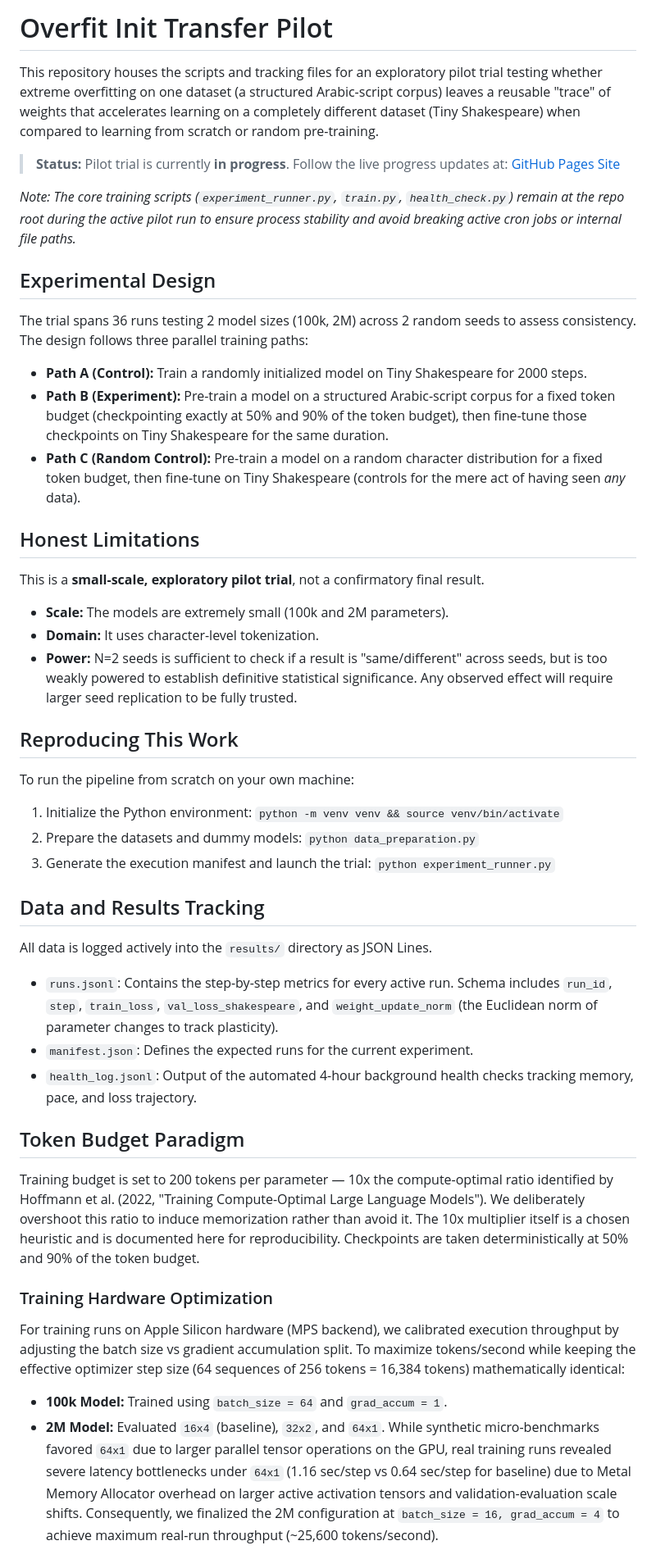
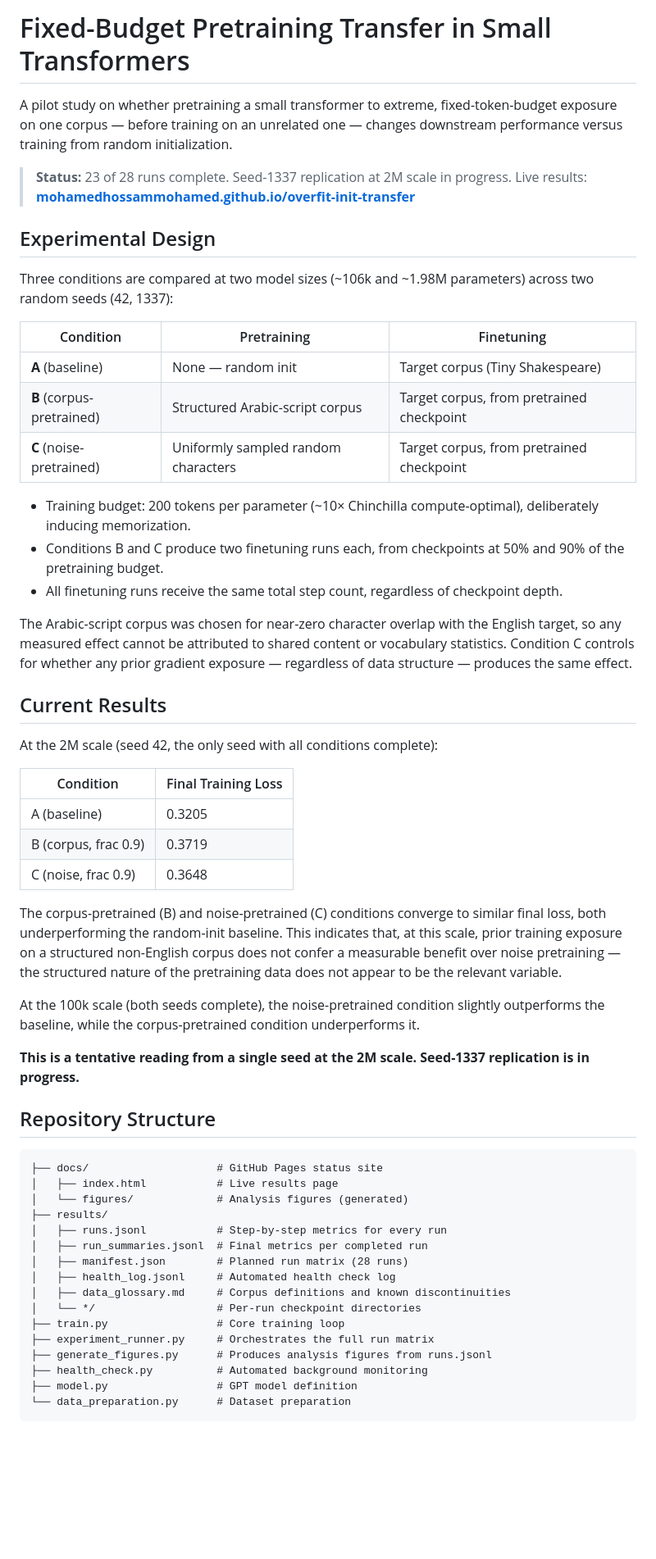
Before and after one commit to mohamedhossammohamed/overfit-init-transfer, a Markdown page: nano_gpt_experiment/README.md, the part around one of its changes. Shown at 82% size. GitHub-like rendering; blank space fills up the shorter version.

Commit message:
Rewrite README: corrected framing, current results, repo structure

````diff
--- a/nano_gpt_experiment/README.md
+++ b/nano_gpt_experiment/README.md
@@ -1,46 +1,60 @@
-# Overfit Init Transfer Pilot
+# Fixed-Budget Pretraining Transfer in Small Transformers
 
-This repository houses the scripts and tracking files for an exploratory pilot trial testing whether extreme overfitting on one dataset (a structured Arabic-script corpus) leaves a reusable "trace" of weights that accelerates learning on a completely different dataset (Tiny Shakespeare) when compared to learning from scratch or random pre-training.
+A pilot study on whether pretraining a small transformer to extreme, fixed-token-budget exposure on one corpus — before training on an unrelated one — changes downstream performance versus training from random initialization.
 
-> **Status:** Pilot trial is currently **in progress**.
-> Follow the live progress updates at: [GitHub Pages Site](https://mohamedhossammohamed.github.io/overfit-init-transfer)
-
-*Note: The core training scripts (`experiment_runner.py`, `train.py`, `health_check.py`) remain at the repo root during the active pilot run to ensure process stability and avoid breaking active cron jobs or internal file paths.*
+> **Status:** 23 of 28 runs complete. Seed-1337 replication at 2M scale in progress.
+> Live results: **[mohamedhossammohamed.github.io/overfit-init-transfer](https://mohamedhossammohamed.github.io/overfit-init-transfer)**
 
 ## Experimental Design
 
-The trial spans 36 runs testing 2 model sizes (100k, 2M) across 2 random seeds to assess consistency. The design follows three parallel training paths:
+Three conditions are compared at two model sizes (~106k and ~1.98M parameters) across two random seeds (42, 1337):
 
-- **Path A (Control):** Train a randomly initialized model on Tiny Shakespeare for 2000 steps.
-- **Path B (Experiment):** Pre-train a model on a structured Arabic-script corpus for a fixed token budget (checkpointing exactly at 50% and 90% of the token budget), then fine-tune those checkpoints on Tiny Shakespeare for the same duration.
-- **Path C (Random Control):** Pre-train a model on a random character distribution for a fixed token budget, then fine-tune on Tiny Shakespeare (controls for the mere act of having seen *any* data).
+| Condition | Pretraining | Finetuning |
+|-----------|-------------|------------|
+| **A** (baseline) | None — random init | Target corpus (Tiny Shakespeare) |
+| **B** (corpus-pretrained) | Structured Arabic-script corpus | Target corpus, from pretrained checkpoint |
+| **C** (noise-pretrained) | Uniformly sampled random characters | Target corpus, from pretrained checkpoint |
 
-## Honest Limitations
+- Training budget: 200 tokens per parameter (~10× Chinchilla compute-optimal), deliberately inducing memorization.
+- Conditions B and C produce two finetuning runs each, from checkpoints at 50% and 90% of the pretraining budget.
+- All finetuning runs receive the same total step count, regardless of checkpoint depth.
 
-This is a **small-scale, exploratory pilot trial**, not a confirmatory final result.
-- **Scale:** The models are extremely small (100k and 2M parameters).
-- **Domain:** It uses character-level tokenization.
-- **Power:** N=2 seeds is sufficient to check if a result is "same/different" across seeds, but is too weakly powered to establish definitive statistical significance. Any observed effect will require larger seed replication to be fully trusted.
+The Arabic-script corpus was chosen for near-zero character overlap with the English target, so any measured effect cannot be attributed to shared content or vocabulary statistics. Condition C controls for whether any prior gradient exposure — regardless of data structure — produces the same effect.
 
-## Reproducing This Work
+## Current Results
 
-To run the pipeline from scratch on your own machine:
-1. Initialize the Python environment: `python -m venv venv && source venv/bin/activate`
-2. Prepare the datasets and dummy models: `python data_preparation.py`
-3. Generate the execution manifest and launch the trial: `python experiment_runner.py`
+At the 2M scale (seed 42, the only seed with all conditions complete):
 
-## Data and Results Tracking
+| Condition | Final Training Loss |
+|-----------|-------------------|
+| A (baseline) | 0.3205 |
+| B (corpus, frac 0.9) | 0.3719 |
+| C (noise, frac 0.9) | 0.3648 |
 
-All data is logged actively into the `results/` directory as JSON Lines.
-- `runs.jsonl`: Contains the step-by-step metrics for every active run. Schema includes `run_id`, `step`, `train_loss`, `val_loss_shakespeare`, and `weight_update_norm` (the Euclidean norm of parameter changes to track plasticity).
-- `manifest.json`: Defines the expected runs for the current experiment.
-- `health_log.jsonl`: Output of the automated 4-hour background health checks tracking memory, pace, and loss trajectory.
+The corpus-pretrained (B) and noise-pretrained (C) conditions converge to similar final loss, both underperforming the random-init baseline. This indicates that, at this scale, prior training exposure on a structured non-English corpus does not confer a measurable benefit over noise pretraining — the structured nature of the pretraining data does not appear to be the relevant variable.
 
-## Token Budget Paradigm
+At the 100k scale (both seeds complete), the noise-pretrained condition slightly outperforms the baseline, while the corpus-pretrained condition underperforms it.
 
-Training budget is set to 200 tokens per parameter — 10x the compute-optimal ratio identified by Hoffmann et al. (2022, "Training Compute-Optimal Large Language Models"). We deliberately overshoot this ratio to induce memorization rather than avoid it. The 10x multiplier itself is a chosen heuristic and is documented here for reproducibility. Checkpoints are taken deterministically at 50% and 90% of the token budget.
+**This is a tentative reading from a single seed at the 2M scale. Seed-1337 replication is in progress.**
 
-### Training Hardware Optimization
-For training runs on Apple Silicon hardware (MPS backend), we calibrated execution throughput by adjusting the batch size vs gradient accumulation split. To maximize tokens/second while keeping the effective optimizer step size (64 sequences of 256 tokens = 16,384 tokens) mathematically identical:
-*   **100k Model:** Trained using `batch_size = 64` and `grad_accum = 1`.
-*   **2M Model:** Evaluated `16x4` (baseline), `32x2`, and `64x1`. While synthetic micro-benchmarks favored `64x1` due to larger parallel tensor operations on the GPU, real training runs revealed severe latency bottlenecks under `64x1` (1.16 sec/step vs 0.64 sec/step for baseline) due to Metal Memory Allocator overhead on larger active activation tensors and validation-evaluation scale shifts. Consequently, we finalized the 2M configuration at `batch_size = 16, grad_accum = 4` to achieve maximum real-run throughput (~25,600 tokens/second).
+## Repository Structure
+
+```
+├── docs/                    # GitHub Pages status site
+│   ├── index.html           # Live results page
+│   └── figures/             # Analysis figures (generated)
+├── results/
+│   ├── runs.jsonl           # Step-by-step metrics for every run
+│   ├── run_summaries.jsonl  # Final metrics per completed run
+│   ├── manifest.json        # Planned run matrix (28 runs)
+│   ├── health_log.jsonl     # Automated health check log
+│   ├── data_glossary.md     # Corpus definitions and known discontinuities
+│   └── */                   # Per-run checkpoint directories
+├── train.py                 # Core training loop
+├── experiment_runner.py     # Orchestrates the full run matrix
+├── generate_figures.py      # Produces analysis figures from runs.jsonl
+├── health_check.py          # Automated background monitoring
+├── model.py                 # GPT model definition
+└── data_preparation.py      # Dataset preparation
+```
+
````
Also changed, not shown: other parts of nano_gpt_experiment/README.md (+30 -0 lines).
